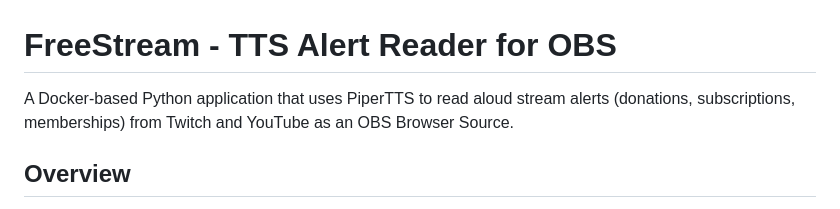
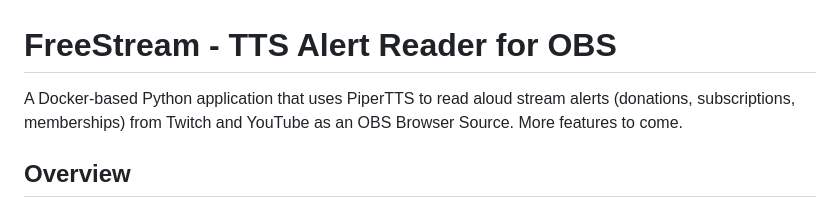
Before and after one commit to Maxwelldoug/FreeStream, a Markdown page: README.md, the part around the change. Rendered like a GitHub page.

```diff
--- a/README.md
+++ b/README.md
@@ -1,6 +1,6 @@
 # FreeStream - TTS Alert Reader for OBS
 
-A Docker-based Python application that uses PiperTTS to read aloud stream alerts (donations, subscriptions, memberships) from Twitch and YouTube as an OBS Browser Source.
+A Docker-based Python application that uses PiperTTS to read aloud stream alerts (donations, subscriptions, memberships) from Twitch and YouTube as an OBS Browser Source. More features to come.
 
 ## Overview
 
```
